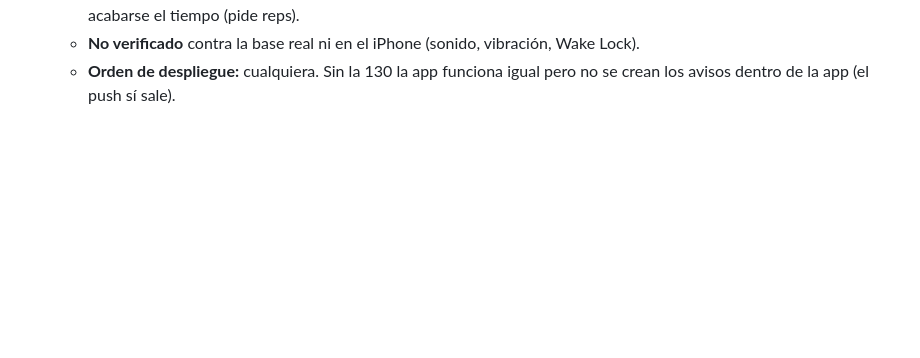
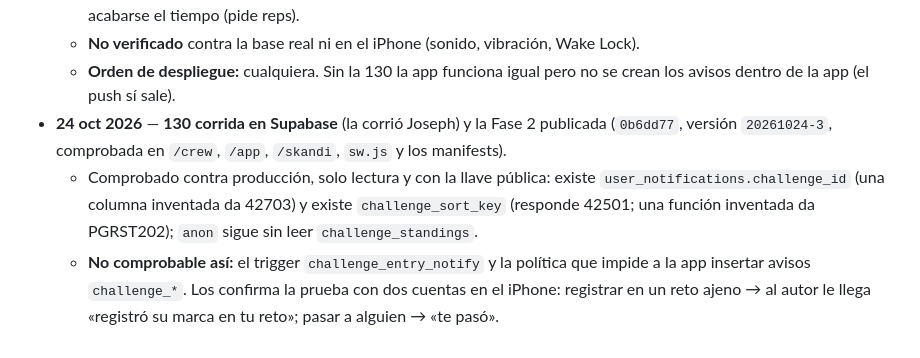
Before and after one commit to josephdpelayo/habit-pwa, a Markdown page: docs/RETOS.md, the part around the change. Drawn GitHub-style; blank space fills up the shorter version.

Commit message:
Retos: 130 corrida y Fase 2 publicada; comprobado contra producción
Co-Authored-By: Claude Opus 5.5 <noreply@anthropic.com>

```diff
--- a/docs/RETOS.md
+++ b/docs/RETOS.md
@@ -351,3 +351,14 @@ Fuera de la Fase 1 a propósito: notificaciones, cronómetro, feed.
   - **No verificado** contra la base real ni en el iPhone (sonido, vibración, Wake Lock).
   - **Orden de despliegue:** cualquiera. Sin la 130 la app funciona igual pero no se crean los
     avisos dentro de la app (el push sí sale).
+- **24 oct 2026** — **130 corrida en Supabase** (la corrió Joseph) y la Fase 2 publicada
+  (`0b6dd77`, versión `20261024-3`, comprobada en `/crew`, `/app`, `/skandi`, `sw.js` y los
+  manifests).
+  - Comprobado contra producción, solo lectura y con la llave pública: existe
+    `user_notifications.challenge_id` (una columna inventada da 42703) y existe
+    `challenge_sort_key` (responde 42501; una función inventada da PGRST202); `anon` sigue sin
+    leer `challenge_standings`.
+  - **No comprobable así:** el trigger `challenge_entry_notify` y la política que impide a la app
+    insertar avisos `challenge_*`. Los confirma la prueba con dos cuentas en el iPhone: registrar
+    en un reto ajeno → al autor le llega «registró su marca en tu reto»; pasar a alguien → «te
+    pasó».
```
